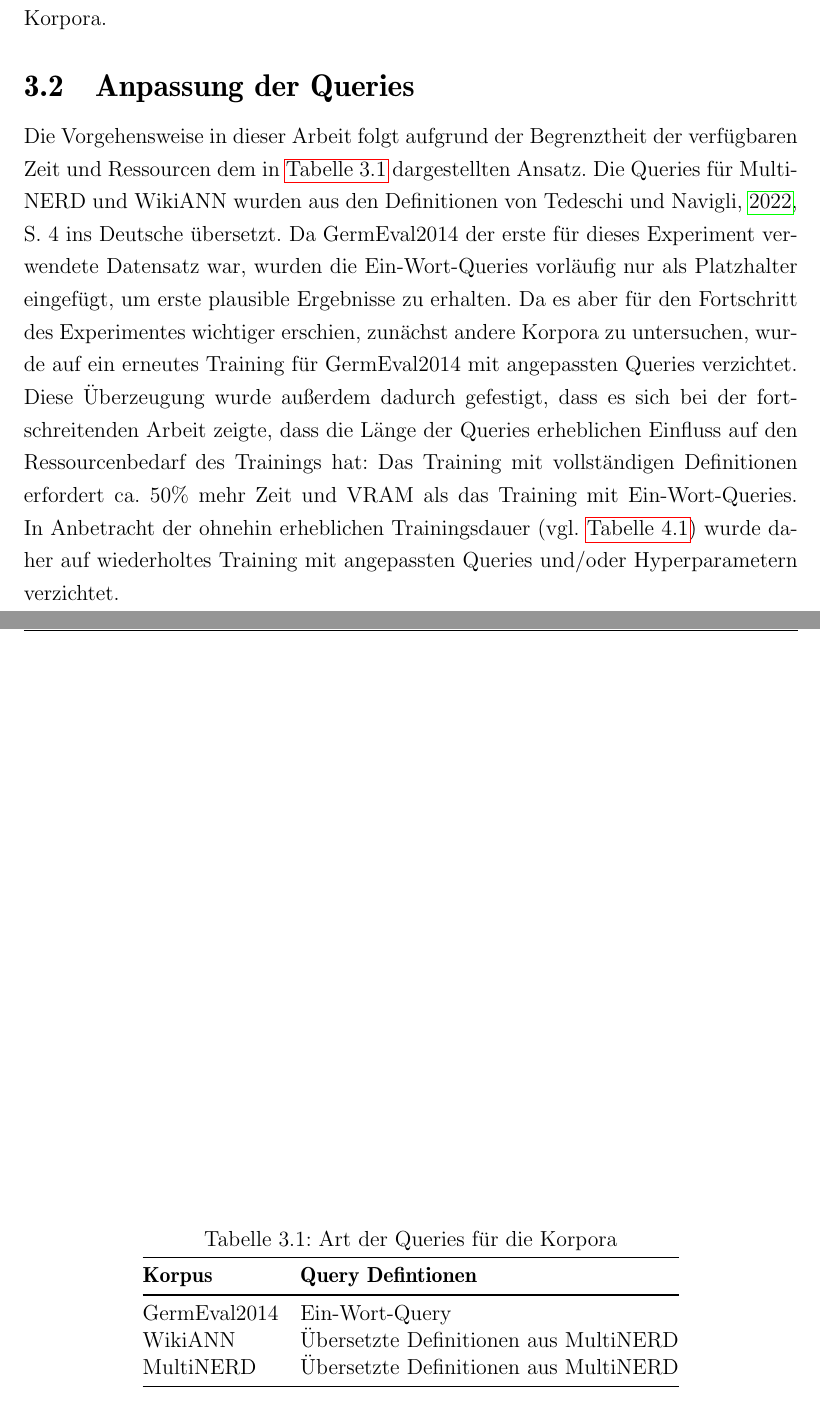
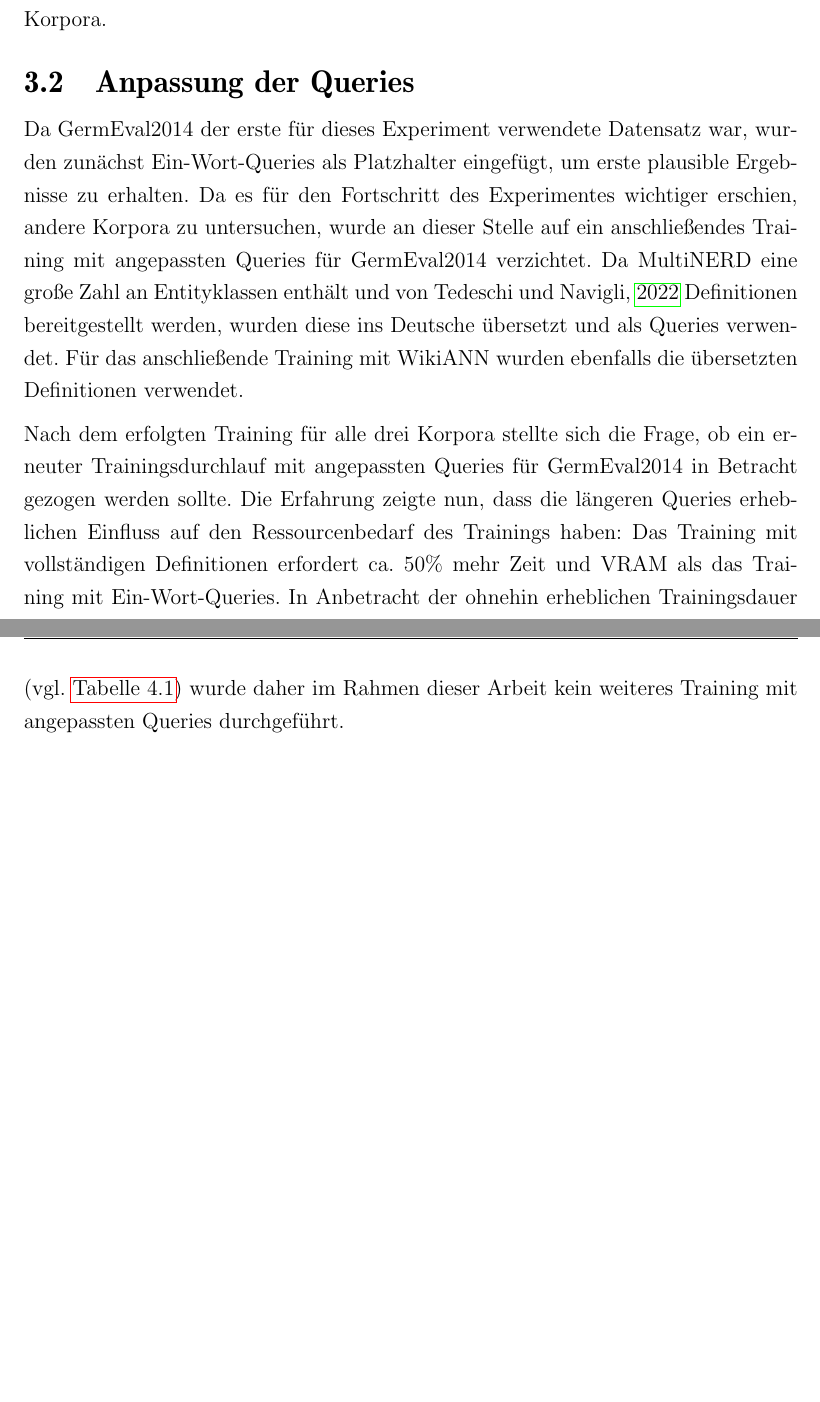
Before and after one commit to thielenf/nlp-ha, a LaTeX document (maindoc.tex, which reads src/hauptteil.tex): two parts of pages 10 and 11 of 17, joined at a grey line, cut so that both start at the same text, the shorter picture padded with empty space. Compiled offline with pdfLaTeX.

Commit message:
ch:Training:sec:Anpassung_Queries: rewording without use of table

```diff
--- a/src/hauptteil.tex
+++ b/src/hauptteil.tex
@@ -116,20 +116,22 @@ Alle finalen Trainings- und Evaluationsscripts können im Anhang eingesehen werd
 \label{ch:Training:sec:Anpassung_Queries}
 
 
-Die Vorgehensweise in dieser Arbeit folgt aufgrund der Begrenztheit der verfügbaren Zeit und Ressourcen dem in \autoref{tab:queries} dargestellten Ansatz. Die Queries für MultiNERD und WikiANN wurden aus den Definitionen von \cite[4]{multinerd} ins Deutsche übersetzt. Da GermEval2014 der erste für dieses Experiment verwendete Datensatz war, wurden die Ein-Wort-Queries vorläufig nur als Platzhalter eingefügt, um erste plausible Ergebnisse zu erhalten. Da es aber für den Fortschritt des Experimentes wichtiger erschien, zunächst andere Korpora zu untersuchen, wurde auf ein erneutes Training für GermEval2014 mit angepassten Queries verzichtet. Diese Überzeugung wurde außerdem dadurch gefestigt, dass es sich bei der fortschreitenden Arbeit zeigte, dass die Länge der Queries erheblichen Einfluss auf den Ressourcenbedarf des Trainings hat: Das Training mit vollständigen Definitionen erfordert ca. 50\% mehr Zeit und VRAM als das Training mit Ein-Wort-Queries. In Anbetracht der ohnehin erheblichen Trainingsdauer (vgl. \autoref{tab:evaluation}) wurde daher auf wiederholtes Training mit angepassten Queries und/oder Hyperparametern verzichtet.
+Da GermEval2014 der erste für dieses Experiment verwendete Datensatz war, wurden zunächst Ein-Wort-Queries als Platzhalter eingefügt, um erste plausible Ergebnisse zu erhalten. Da es für den Fortschritt des Experimentes wichtiger erschien, andere Korpora zu untersuchen, wurde an dieser Stelle auf ein anschließendes Training mit angepassten Queries für GermEval2014 verzichtet. Da MultiNERD eine große Zahl an Entityklassen enthält und von \cite{multinerd} Definitionen bereitgestellt werden, wurden diese ins Deutsche übersetzt und als Queries verwendet. Für das anschließende Training mit WikiANN wurden ebenfalls die übersetzten Definitionen verwendet.
 
-\begin{table}[!htbp]
-	\centering
-	\caption{Art der Queries für die Korpora}
-	\label{tab:queries}
-	\begin{tabular}{@{}ll@{}}
-	\toprule
-		\textbf{Korpus} & \textbf{Query Defintionen} \\ \midrule
-		GermEval2014    & Ein-Wort-Query             \\
-		WikiANN         & Übersetzte Definitionen aus MultiNERD \\
-		MultiNERD       & Übersetzte Definitionen aus MultiNERD \\ \bottomrule
-	\end{tabular}
-\end{table}
+Nach dem erfolgten Training für alle drei Korpora stellte sich die Frage, ob ein erneuter Trainingsdurchlauf mit angepassten Queries für GermEval2014 in Betracht gezogen werden sollte. Die Erfahrung zeigte nun, dass die längeren Queries erheblichen Einfluss auf den Ressourcenbedarf des Trainings haben: Das Training mit vollständigen Definitionen erfordert ca. 50\% mehr Zeit und VRAM als das Training mit Ein-Wort-Queries. In Anbetracht der ohnehin erheblichen Trainingsdauer (vgl. \autoref{tab:evaluation}) wurde daher im Rahmen dieser Arbeit kein weiteres Training mit angepassten Queries durchgeführt.
+
+% \begin{table}[!htbp]
+% 	\centering
+% 	\caption{Art der Queries für die Korpora}
+% 	\label{tab:queries}
+% 	\begin{tabular}{@{}ll@{}}
+% 	\toprule
+% 		\textbf{Korpus} & \textbf{Query Defintionen} \\ \midrule
+% 		GermEval2014    & Ein-Wort-Query             \\
+% 		WikiANN         & Übersetzte Definitionen aus MultiNERD \\
+% 		MultiNERD       & Übersetzte Definitionen aus MultiNERD \\ \bottomrule
+% 	\end{tabular}
+% \end{table}
 
 %% ==============================
 \chapter{Evaluation}
```
